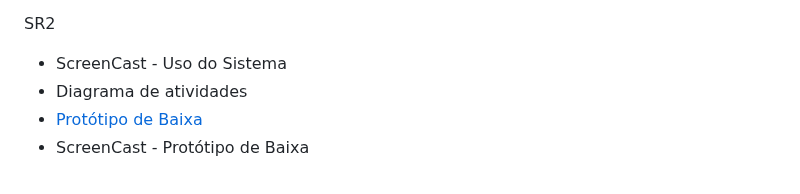
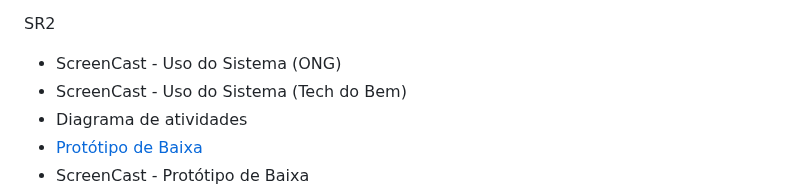
Before and after one commit to P-E-N-T-E-S/Pris.ME, a Markdown page: README.md, the part around the change. Rendered like a GitHub page.

Commit message:
Update README.md
Signed-off-by: Thomaz Lima <126795323+Thomazrlima@users.noreply.github.com>

```diff
--- a/README.md
+++ b/README.md
@@ -97,7 +97,12 @@ Pris.ME é uma plataforma web white label projetada para auxiliar as Organizaç
 <ul>
   <li>
     <a  href=""
-      >ScreenCast - Uso do Sistema</a
+      >ScreenCast - Uso do Sistema (ONG)</a
+    >
+  </li>
+  <li>
+    <a  href=""
+      >ScreenCast - Uso do Sistema (Tech do Bem)</a
     >
   </li>
   <li>
```
